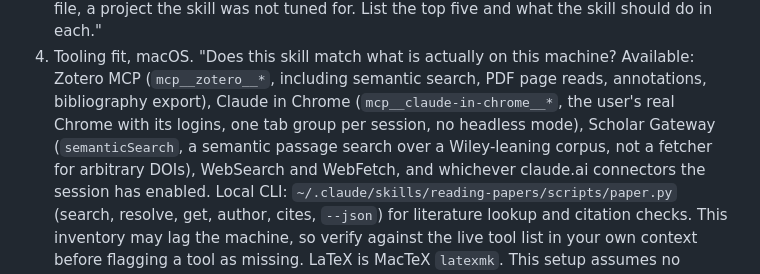
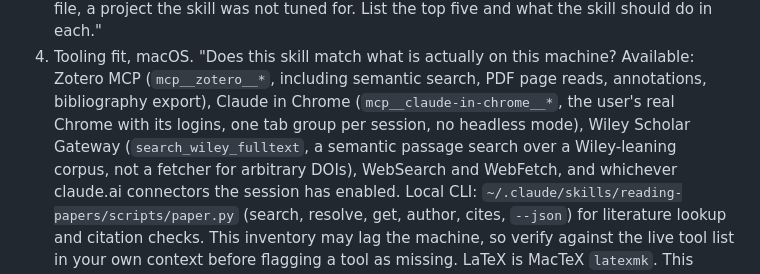
Before and after one commit to ericluo04/claude-academic-workflow, a Markdown page: skills/council/SKILL.md, the part around the change. GitHub-like rendering.

```diff
--- a/skills/council/SKILL.md
+++ b/skills/council/SKILL.md
@@ -84,8 +84,8 @@ For a `SKILL.md` the user wants stress-tested before installing.
    project the skill was not tuned for. List the top five and what the skill should do in each."
 4. Tooling fit, macOS. "Does this skill match what is actually on this machine? Available: Zotero
    MCP (`mcp__zotero__*`, including semantic search, PDF page reads, annotations, bibliography
-   export), Claude in Chrome (`mcp__claude-in-chrome__*`, the user's real Chrome with its logins, one tab group per session, no headless mode), Scholar Gateway
-   (`semanticSearch`, a semantic passage search over a Wiley-leaning corpus, not a fetcher for
+   export), Claude in Chrome (`mcp__claude-in-chrome__*`, the user's real Chrome with its logins, one tab group per session, no headless mode), Wiley Scholar Gateway
+   (`search_wiley_fulltext`, a semantic passage search over a Wiley-leaning corpus, not a fetcher for
    arbitrary DOIs), WebSearch and WebFetch, and whichever claude.ai connectors the session has
    enabled. Local CLI:
    `~/.claude/skills/reading-papers/scripts/paper.py` (search, resolve, get, author,
```
Also changed, not shown: skills/reading-papers/REFERENCE.md (+1 -1 lines), skills/reading-papers/SKILL.md (+2 -2 lines).
